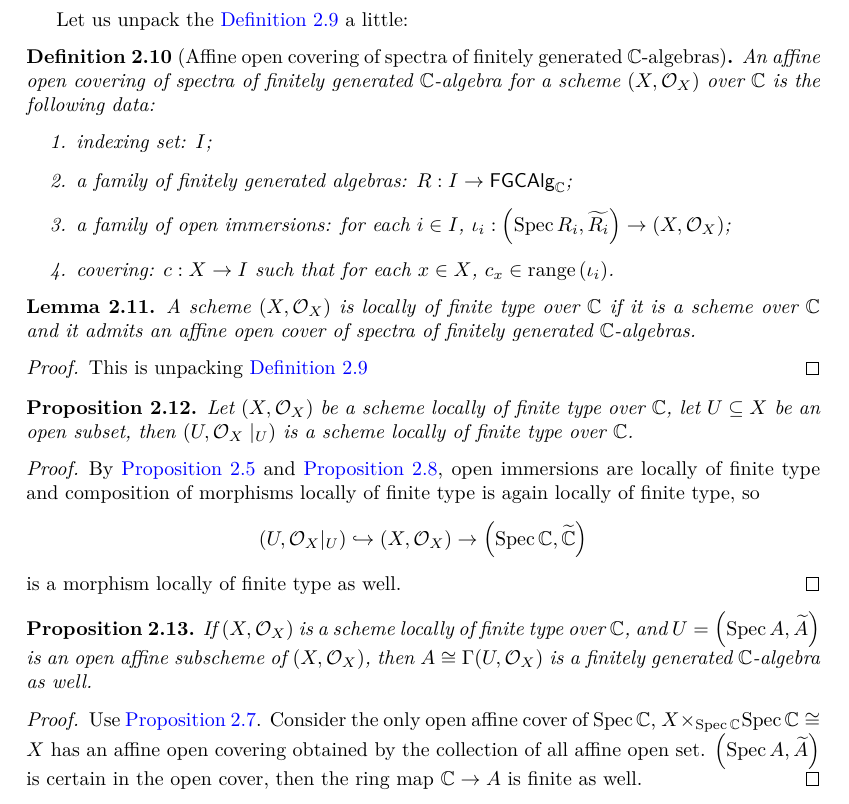
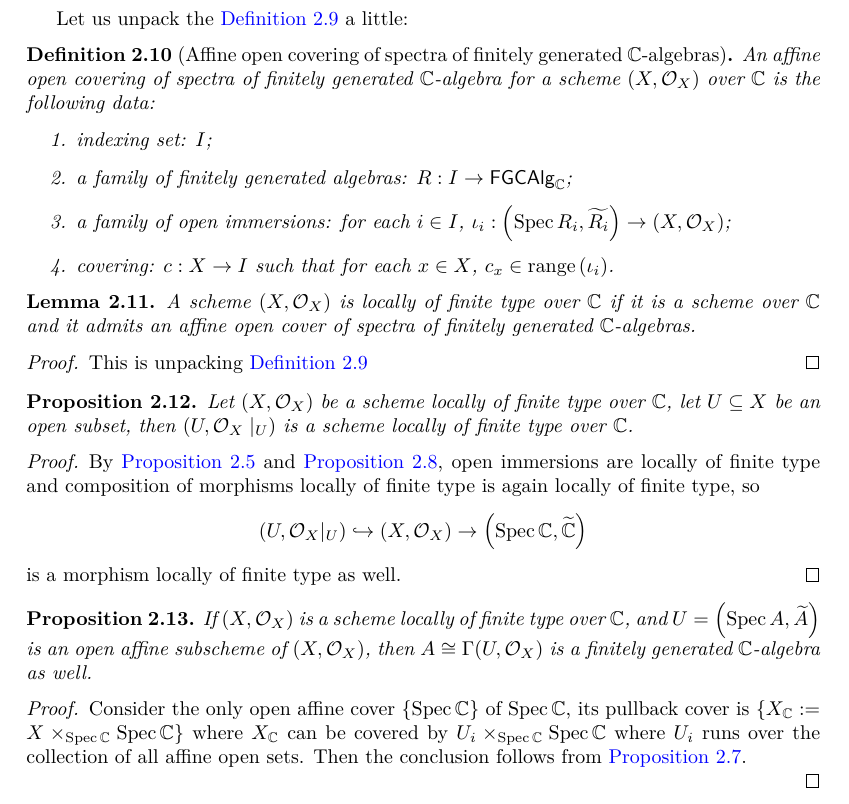
Before and after one commit to jjaassoonn/GAGA, a LaTeX document (blueprint/src/print.tex, which reads blueprint/src/chapters/schemes_of_finite_type_over_complex.tex): part of page 5 of 10, cut so that both start at the same text. Compiled offline with XeLaTeX.

Commit message:
make better link in latex; prove affine open is finite algebra

```diff
--- a/blueprint/src/chapters/schemes_of_finite_type_over_complex.tex
+++ b/blueprint/src/chapters/schemes_of_finite_type_over_complex.tex
@@ -99,6 +99,8 @@ Let us unpack the \Cref{def:SchemeLocallyOfFiniteType} a little:
 
 \begin{proposition}
   \lean{SchemeLocallyOfFiniteTypeOverComplex.restrict}
+  \leanok
+  \uses{def:SchemeLocallyOfFiniteType}
   Let $\schemeOf{X}$ be a scheme locally of finite type over $\complex$, let $U \subseteq X$ be an open subset, then $(U, \mathcal{O}_{X}\mid_{U})$ is a scheme locally of finite type over $\complex$.
   \label{thm:restriction-of-scheme-of-finite-type-is-scheme-of-finite-type}
 \end{proposition}
@@ -110,12 +112,19 @@ Let us unpack the \Cref{def:SchemeLocallyOfFiniteType} a little:
   is a morphism locally of finite type as well.
 \end{proof}
 
-\begin{proposition}
+\begin{proposition}\label{thm:affine-open-is-finite-algebra}
   If $\schemeOf{X}$ is a scheme locally of finite type over $\complex$, and $U = \spec A$ is an open affine subscheme of $\schemeOf{X}$, then $A \cong \Gamma(U, \mathcal{O}_{X})$ is a finitely generated $\complex$-algebra as well.
+  \lean{SchemeLocallyOfFiniteTypeOverComplex.inst_sections_finite}
+  \leanok
+  \uses{def:SchemeLocallyOfFiniteType,thm:affine-cover-locally-of-finite-type}
 \end{proposition}
 
 \begin{proof}
-  Use \Cref{thm:affine-cover-locally-of-finite-type}. Consider the only open affine cover of $\specop \complex$, $X \times_{\specop \complex} \specop \complex \cong X$ has an affine open covering obtained by the collection of all affine open set. $\spec A$ is certain in the open cover, then the ring map $\complex \to A$ is finite as well.
+  Consider the only open affine cover $\{\specop \complex\}$ of $\specop \complex$, its pullback cover is $\{X_{\complex} := X \times_{\specop\complex} \specop\complex\}$ where $X_{\complex}$ can be covered by $U_{i}\times_{\specop \complex}\specop \complex$ where $U_{i}$ runs over the collection of all affine open sets.
+  Then the conclusion follows from \Cref{thm:affine-cover-locally-of-finite-type}.
+
+  % $X \times_{\specop \complex} \specop \complex \cong X$ has an affine open covering obtained by the collection of all affine open set. $\spec A$ is certain in the open cover, then the ring map $\complex \to A$ is
+  % finite as well.
 \end{proof}
 
 \begin{proposition}
```
Also changed, not shown: 3 other files.
